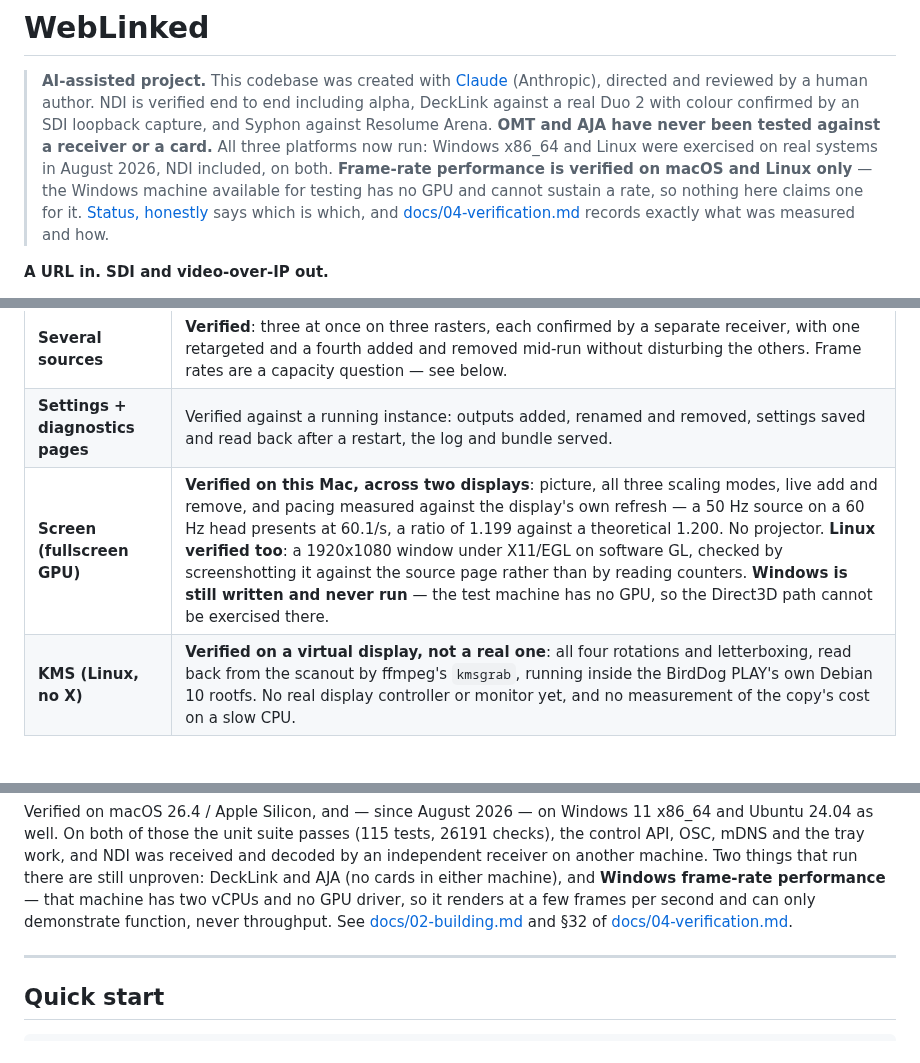
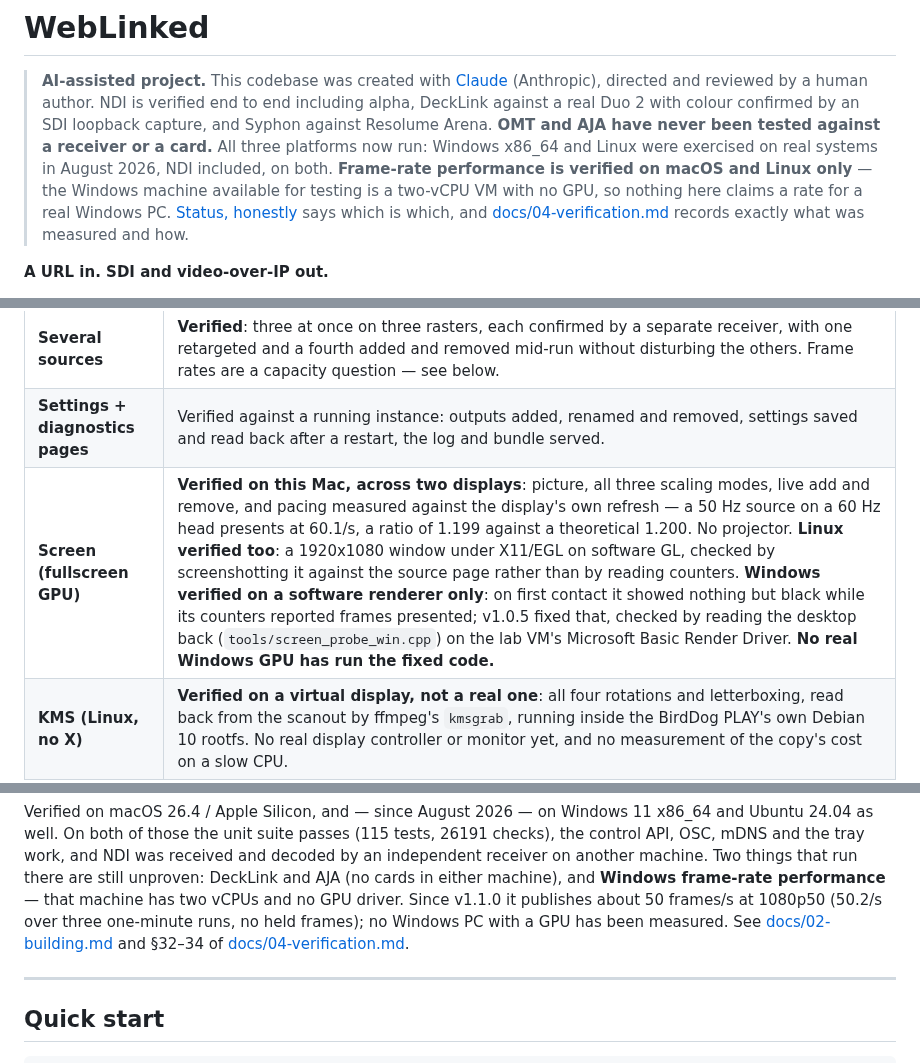
Before and after one commit to stoatworks-labs/weblinked, a Markdown page: README.md, 3 parts joined by grey strips. GitHub-like rendering; blank space fills up the shorter version.

Commit message:
README: Status agrees with the verification doc on Windows [skip ci]
v1.0.5 fixed the black Windows screen output, read back on a software renderer
(§33); after v1.1.0 the 2-vCPU VM publishes 50.2 frames/s at 1080p50 (§34).

Co-Authored-By: Claude Opus 5.5 <noreply@anthropic.com>

```diff
--- a/README.md
+++ b/README.md
@@ -7,8 +7,8 @@
 > never been tested against a receiver or a card.** All three platforms now run:
 > Windows x86_64 and Linux were exercised on real systems in August 2026, NDI
 > included, on both. **Frame-rate performance is verified on macOS and Linux
-> only** — the Windows machine available for testing has no GPU and cannot
-> sustain a rate, so nothing here claims one for it.
+> only** — the Windows machine available for testing is a two-vCPU VM with no
+> GPU, so nothing here claims a rate for a real Windows PC.
 > [Status, honestly](#status-honestly) says which is which, and
 > [docs/04-verification.md](docs/04-verification.md) records exactly what was
 > measured and how.
@@ -228,7 +228,7 @@ macOS builds are signed and notarised and open normally. The Windows builds are
 | **Preview** | Verified, and interactive — it is the control page's confidence monitor. |
 | **Several sources** | **Verified**: three at once on three rasters, each confirmed by a separate receiver, with one retargeted and a fourth added and removed mid-run without disturbing the others. Frame rates are a capacity question — see below. |
 | **Settings + diagnostics pages** | Verified against a running instance: outputs added, renamed and removed, settings saved and read back after a restart, the log and bundle served. |
-| **Screen (fullscreen GPU)** | **Verified on this Mac, across two displays**: picture, all three scaling modes, live add and remove, and pacing measured against the display's own refresh — a 50 Hz source on a 60 Hz head presents at 60.1/s, a ratio of 1.199 against a theoretical 1.200. No projector. **Linux verified too**: a 1920x1080 window under X11/EGL on software GL, checked by screenshotting it against the source page rather than by reading counters. **Windows is still written and never run** — the test machine has no GPU, so the Direct3D path cannot be exercised there. |
+| **Screen (fullscreen GPU)** | **Verified on this Mac, across two displays**: picture, all three scaling modes, live add and remove, and pacing measured against the display's own refresh — a 50 Hz source on a 60 Hz head presents at 60.1/s, a ratio of 1.199 against a theoretical 1.200. No projector. **Linux verified too**: a 1920x1080 window under X11/EGL on software GL, checked by screenshotting it against the source page rather than by reading counters. **Windows verified on a software renderer only**: on first contact it showed nothing but black while its counters reported frames presented; v1.0.5 fixed that, checked by reading the desktop back (`tools/screen_probe_win.cpp`) on the lab VM's Microsoft Basic Render Driver. **No real Windows GPU has run the fixed code.** |
 | **KMS (Linux, no X)** | **Verified on a virtual display, not a real one**: all four rotations and letterboxing, read back from the scanout by ffmpeg's `kmsgrab`, running inside the BirdDog PLAY's own Debian 10 rootfs. No real display controller or monitor yet, and no measurement of the copy's cost on a slow CPU. |
 | **Menu bar / tray icon** | **Verified on all three platforms, by using it.** macOS: icon photographed, menu opened, clean shutdown. Windows x86_64: icon confirmed present-then-absent by pixel diff, menu opened, *Copy control address* checked against the clipboard, Quit shut down in order. Linux: registered with KDE Plasma's own StatusNotifierWatcher, menu read over dbusmenu, Quit clean. **Not verified:** the icon's pixels on a healthy KDE desktop, and the Explorer-restart re-add path on Windows. |
 | **OMT** | Compiles against `libomt.h` 1.0.0.16. **Never tested against an OMT receiver.** |
@@ -245,9 +245,10 @@ tests, 26191 checks), the control API, OSC, mDNS and the tray work, and NDI was
 received and decoded by an independent receiver on another machine. Two things
 that run there are still unproven: DeckLink and AJA (no cards in either machine),
 and **Windows frame-rate performance** — that machine has two vCPUs and no GPU
-driver, so it renders at a few frames per second and can only demonstrate
-function, never throughput. See
-[docs/02-building.md](docs/02-building.md) and §32 of
+driver. Since v1.1.0 it publishes about 50 frames/s at 1080p50 (50.2/s over
+three one-minute runs, no held frames); no Windows PC with a GPU has been
+measured. See
+[docs/02-building.md](docs/02-building.md) and §32–34 of
 [docs/04-verification.md](docs/04-verification.md).
 
 ---
```
